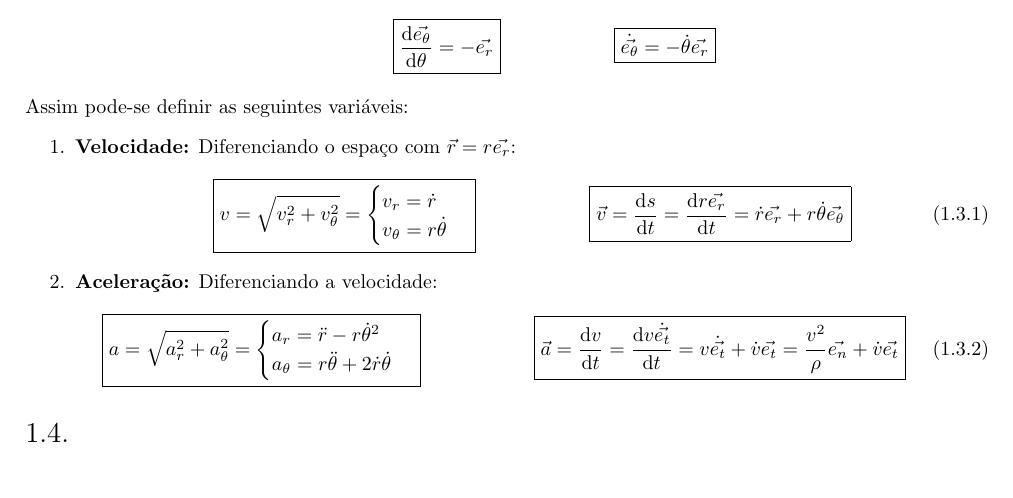
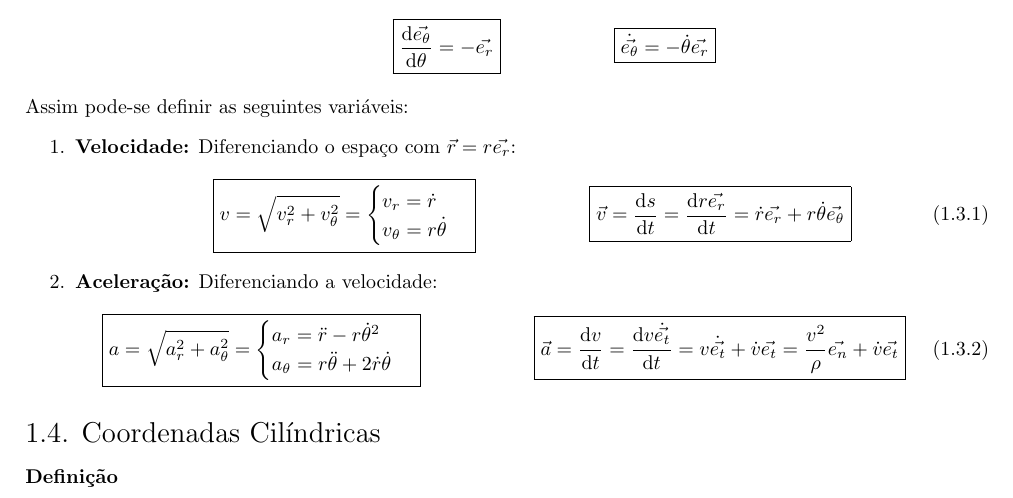
Before and after one commit to tr0fin0/classes_unicamp, a LaTeX document (em404/em404.tex): part of page 4 of 8, cut so that both start at the same text. Compiled offline with pdfLaTeX.

Commit message:
🚧 Add Coordenadas Cilíndricas subsection

```diff
--- a/em404/em404.tex
+++ b/em404/em404.tex
@@ -260,7 +260,8 @@
                         \end{equation}
                 \end{enumerate}
 
-        \subsection{}
+        \subsection{Coordenadas Cilíndricas}
+            \paragraph{Definição}
 \newpage
 
     \section{Cinemática}
```
